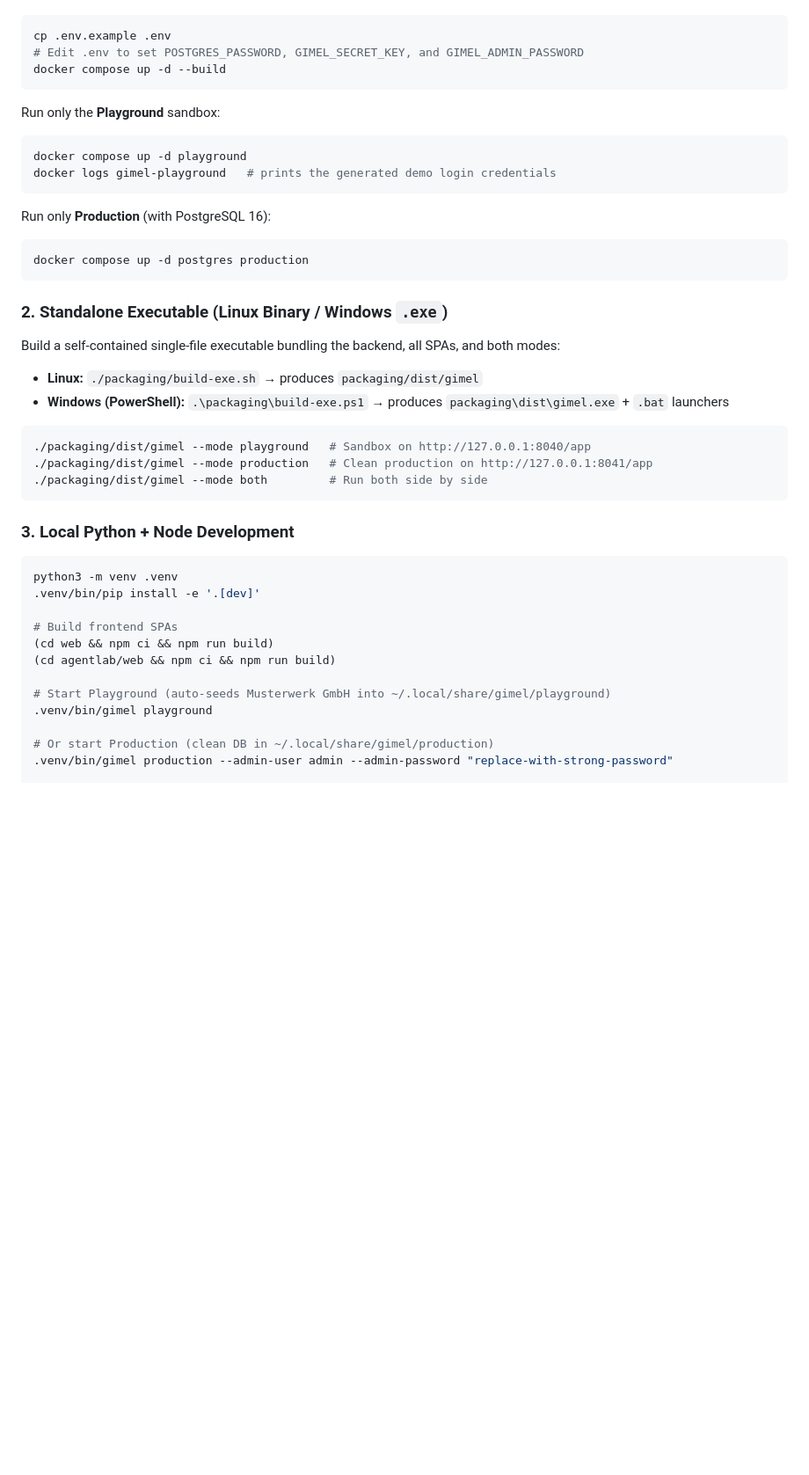
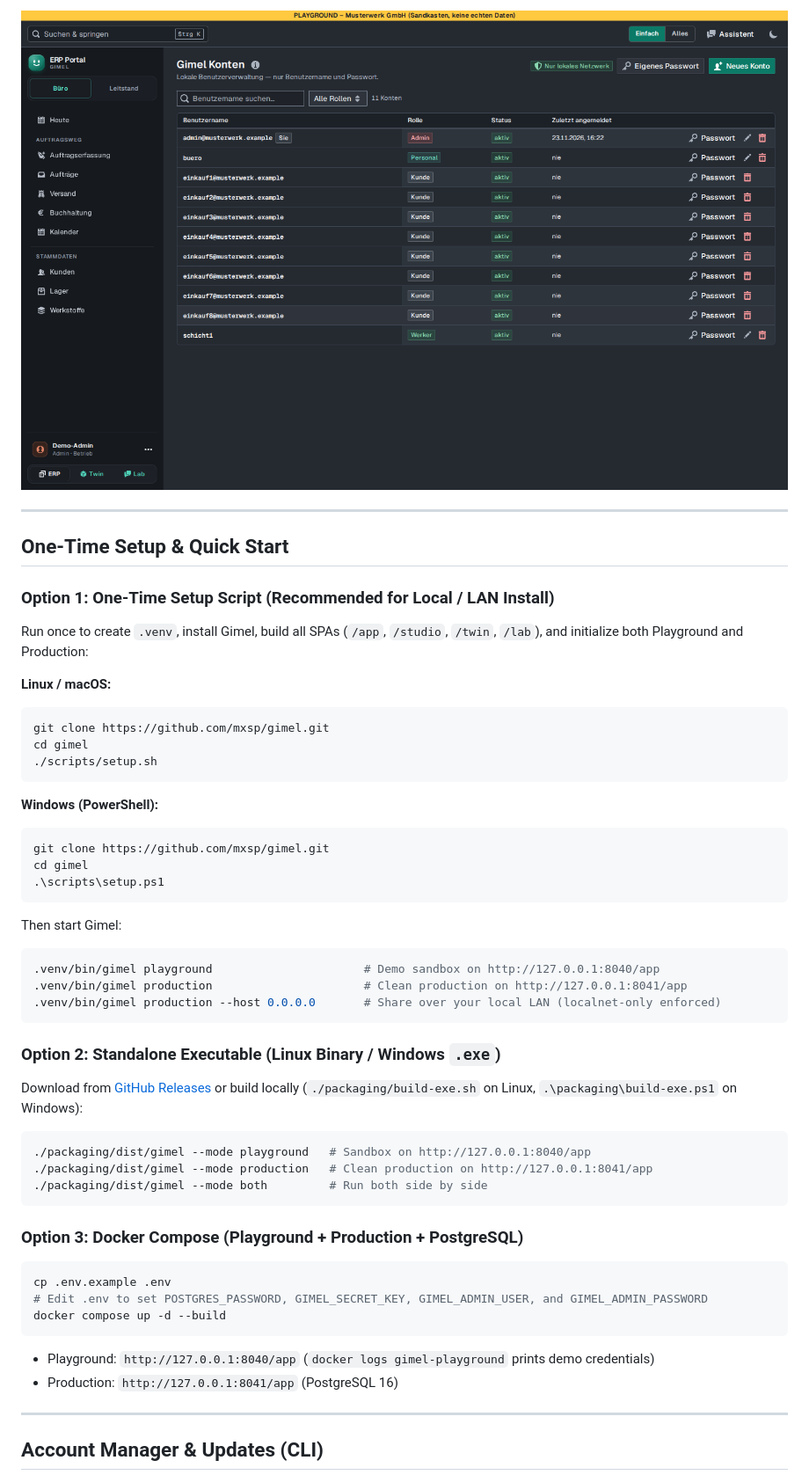
Before and after one commit to mxsp/gimel, a Markdown page: README.md, the part around one of its changes. Shown at 88% size. Drawn GitHub-style; pictures changed too: docs/screenshots/account-manager.png (added); blank space fills up the shorter version.

Commit message:
Add README screenshots, install/use manual, one-time setup, and GitHub Release updater

````diff
--- a/README.md
+++ b/README.md
@@ -24,28 +39,37 @@ Start both Playground (`http://127.0.0.1:8040/app`) and Production + PostgreSQL
+![Gimel Account Manager](docs/screenshots/account-manager.png)
+
+---
+
+## One-Time Setup & Quick Start
+
+### Option 1: One-Time Setup Script (Recommended for Local / LAN Install)
+
+Run once to create `.venv`, install Gimel, build all SPAs (`/app`, `/studio`, `/twin`, `/lab`), and initialize both Playground and Production:
+
+**Linux / macOS:**
 ```bash
-cp .env.example .env
-# Edit .env to set POSTGRES_PASSWORD, GIMEL_SECRET_KEY, and GIMEL_ADMIN_PASSWORD
-docker compose up -d --build
+git clone https://github.com/mxsp/gimel.git
+cd gimel
+./scripts/setup.sh
 ```
 
-Run only the **Playground** sandbox:
-
-```bash
-docker compose up -d playground
-docker logs gimel-playground   # prints the generated demo login credentials
+**Windows (PowerShell):**
+```powershell
+git clone https://github.com/mxsp/gimel.git
+cd gimel
+.\scripts\setup.ps1
 ```
 
-Run only **Production** (with PostgreSQL 16):
-
+Then start Gimel:
 ```bash
-docker compose up -d postgres production
+.venv/bin/gimel playground                      # Demo sandbox on http://127.0.0.1:8040/app
+.venv/bin/gimel production                      # Clean production on http://127.0.0.1:8041/app
+.venv/bin/gimel production --host 0.0.0.0       # Share over your local LAN (localnet-only enforced)
 ```
 
-### 2. Standalone Executable (Linux Binary / Windows `.exe`)
+### Option 2: Standalone Executable (Linux Binary / Windows `.exe`)
 
-Build a self-contained single-file executable bundling the backend, all SPAs, and both modes:
-
-- **Linux:** `./packaging/build-exe.sh` → produces `packaging/dist/gimel`
-- **Windows (PowerShell):** `.\packaging\build-exe.ps1` → produces `packaging\dist\gimel.exe` + `.bat` launchers
+Download from [GitHub Releases](https://github.com/mxsp/gimel/releases) or build locally (`./packaging/build-exe.sh` on Linux, `.\packaging\build-exe.ps1` on Windows):
 
 ```bash
 ./packaging/dist/gimel --mode playground   # Sandbox on http://127.0.0.1:8040/app
@@ -53,19 +77,18 @@ Build a self-contained single-file executable bundling the backend, all SPAs, an
 ./packaging/dist/gimel --mode both         # Run both side by side
 ```
 
-### 3. Local Python + Node Development
+### Option 3: Docker Compose (Playground + Production + PostgreSQL)
 
 ```bash
-python3 -m venv .venv
-.venv/bin/pip install -e '.[dev]'
+cp .env.example .env
+# Edit .env to set POSTGRES_PASSWORD, GIMEL_SECRET_KEY, GIMEL_ADMIN_USER, and GIMEL_ADMIN_PASSWORD
+docker compose up -d --build
+```
 
-# Build frontend SPAs
-(cd web && npm ci && npm run build)
-(cd agentlab/web && npm ci && npm run build)
+- Playground: `http://127.0.0.1:8040/app` (`docker logs gimel-playground` prints demo credentials)
+- Production: `http://127.0.0.1:8041/app` (PostgreSQL 16)
 
-# Start Playground (auto-seeds Musterwerk GmbH into ~/.local/share/gimel/playground)
-.venv/bin/gimel playground
+---
 
-# Or start Production (clean DB in ~/.local/share/gimel/production)
-.venv/bin/gimel production --admin-user admin --admin-password "replace-with-strong-password"
+## Account Manager & Updates (CLI)
 
````
Also changed, not shown: other parts of README.md (+52 -37 lines), docs/MANUAL.md (added, +218 -0 lines), docs/screenshots/agent-lab.png (added), docs/screenshots/erp-dashboard.png (added), docs/screenshots/erp-worklist.png (added), docs/screenshots/twin-studio.png (added), 9 other files.
